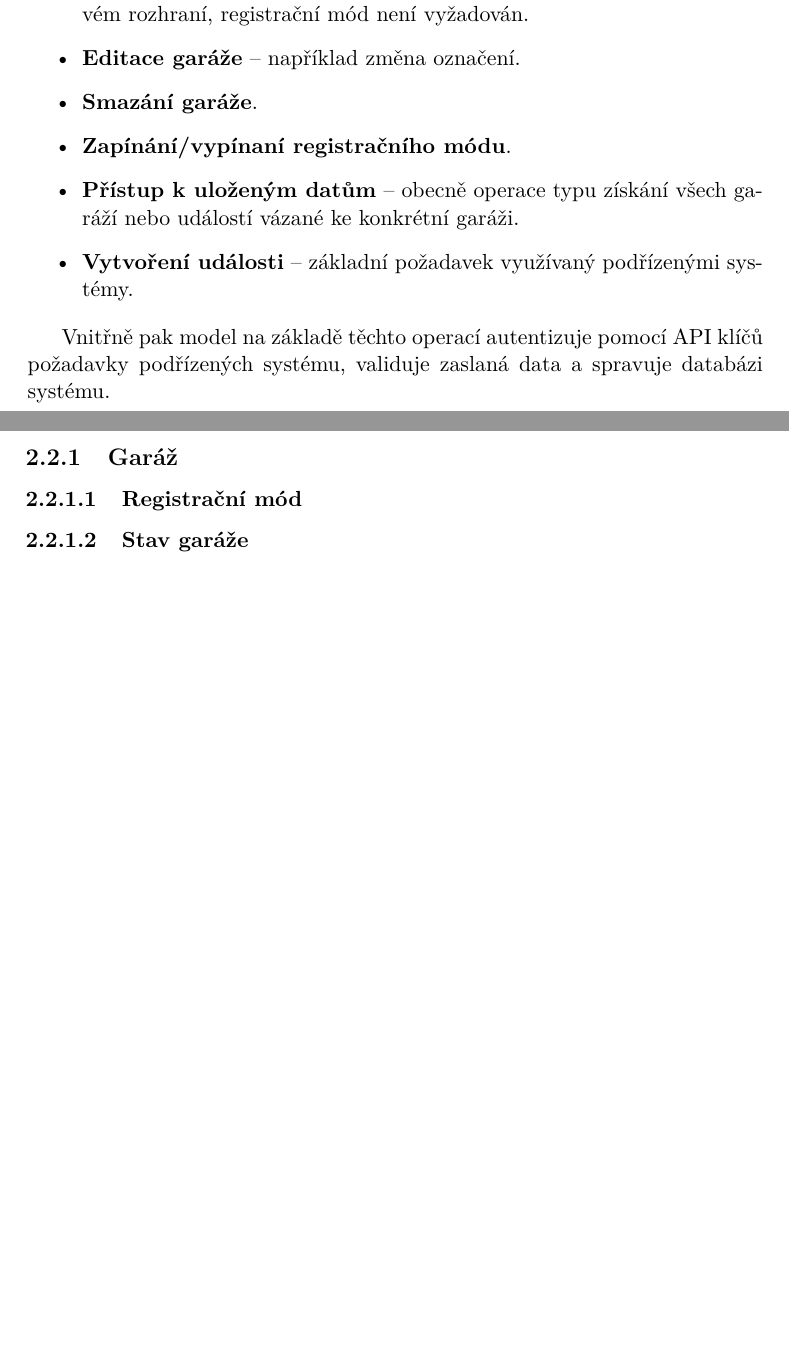
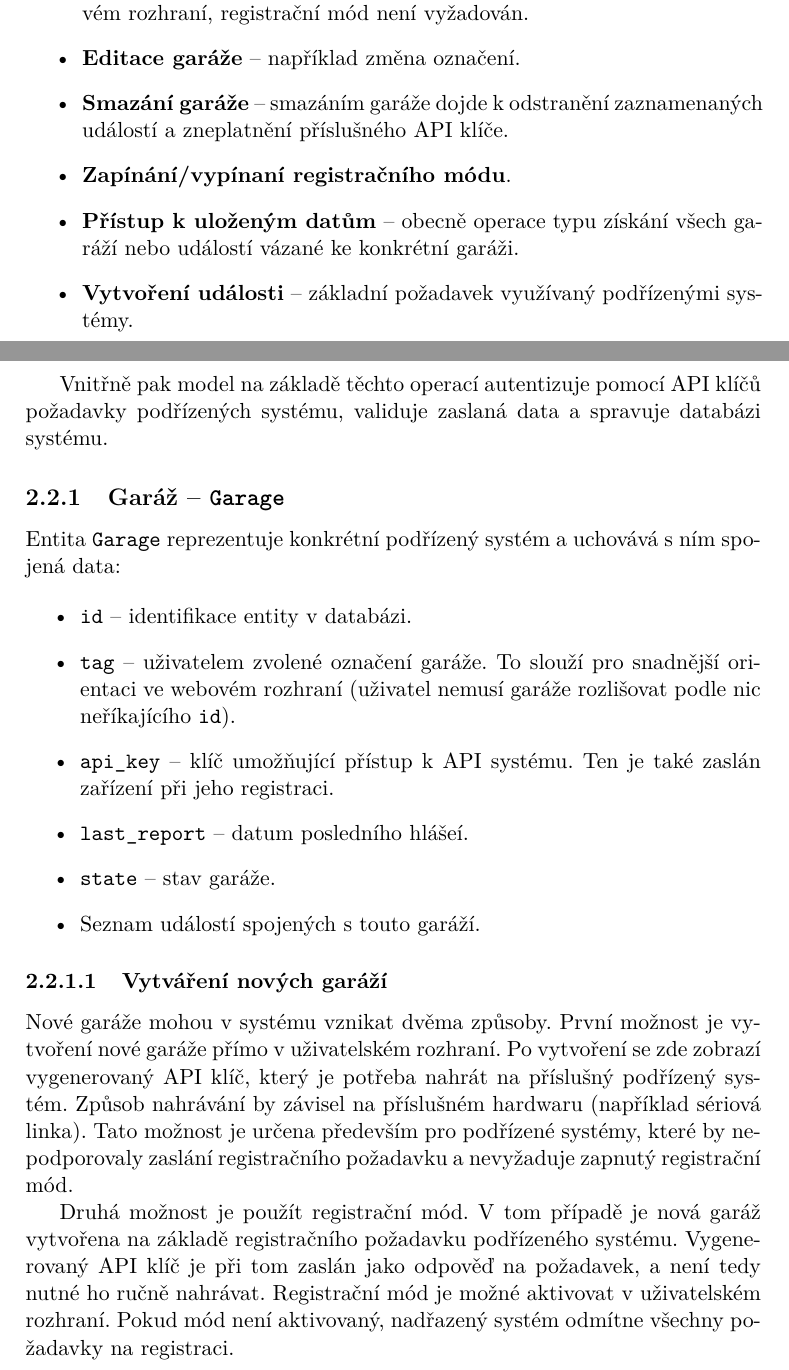
Before and after one commit to ggljzr/mi-dip, a LaTeX thesis (DP_Cervenka_Ondrej_2018.tex, which reads chapters/navrh.tex): two parts of pages 34 and 35 of 53, joined at a grey line, cut so that both start at the same text, the shorter picture padded with empty space. Compiled offline with pdfLaTeX.

Commit message:
garage section (wip)

```diff
--- a/chapters/navrh.tex
+++ b/chapters/navrh.tex
@@ -31,7 +31,7 @@ Ostatní části aplikace (\textit{view} a \textit{controller}) používají \te
 \begin{itemize}
     \item \textbf{Vytvoření garáže} -- registrace nového podřízeného systému. V~případě vytváření pomocí API (tj. přímo podřízeným systémem) vyžaduje operace zapnutý registrační mód. Pokud je nová garáž vytvářena ve webovém rozhraní, registrační mód není vyžadován.
     \item \textbf{Editace garáže} -- například změna označení.
-    \item \textbf{Smazání garáže}.
+    \item \textbf{Smazání garáže} -- smazáním garáže dojde k~odstranění zaznamenaných událostí a zneplatnění příslušného API klíče.
     \item \textbf{Zapínání/vypínaní registračního módu}.
     \item \textbf{Přístup k~uloženým datům} -- obecně operace typu získání všech garáží nebo událostí vázané ke konkrétní garáži.
     \item \textbf{Vytvoření události} -- základní požadavek využívaný podřízenými systémy.
@@ -39,12 +39,25 @@ Ostatní části aplikace (\textit{view} a \textit{controller}) používají \te
 
 Vnitřně pak model na základě těchto operací autentizuje pomocí API klíčů požadavky podřízených systému, validuje zaslaná data a spravuje databázi systému.
 
-\subsection{Garáž}
+\subsection{Garáž -- \texttt{Garage}}
 
-\subsubsection{Registrační mód}
+Entita \texttt{Garage} reprezentuje konkrétní podřízený systém a uchovává s~ním spojená data:
 
-\subsubsection{Stav garáže}
+\begin{itemize}
+    \item \texttt{id} -- identifikace entity v~databázi.
+    \item \texttt{tag} -- uživatelem zvolené označení garáže. To slouží pro snadnější orientaci ve webovém rozhraní (uživatel nemusí garáže rozlišovat podle nic neříkajícího \texttt{id}).
+    \item \texttt{api\_key} -- klíč umožňující přístup k~API systému. Ten je také zaslán zařízení při jeho registraci.
+    \item \texttt{last\_report} -- datum posledního hlášeí.
+    \item \texttt{state} -- stav garáže.
+    \item Seznam událostí spojených s~touto garáží.
+\end{itemize}
 
-\subsection{Událost}
+\subsubsection{Vytváření nových garáží}
+
+Nové garáže mohou v~systému vznikat dvěma způsoby. První možnost je vytvoření nové garáže přímo v~uživatelském rozhraní. Po vytvoření se zde zobrazí vygenerovaný API klíč, který je potřeba nahrát na příslušný podřízený systém. Způsob nahrávání by závisel na příslušném hardwaru (například sériová linka). Tato možnost je určena především pro podřízené systémy, které by nepodporovaly zaslání registračního požadavku a nevyžaduje zapnutý registrační mód.
+
+Druhá možnost je použít registrační mód. V~tom případě je nová garáž vytvořena na základě registračního požadavku podřízeného systému. Vygenerovaný API klíč je při tom zaslán jako odpověď na požadavek, a není tedy nutné ho ručně nahrávat. Registrační mód je možné aktivovat v~uživatelském rozhraní. Pokud mód není aktivovaný, nadřazený systém odmítne všechny požadavky na registraci.
+
+\subsection{Událost -- \texttt{Event}}
 
 \subsubsection{Vyhodnocení události}
@@ -82 +80,0 @@ rekneme ze budeme mit tri blueprinty (moduly):
-    \item auth modul -- tenhle modul bude resit ciste prihlaseni uzivatele do webovyho rozhrani
```
Also changed, not shown: chapters/navrh.tex (33 more changed lines).
